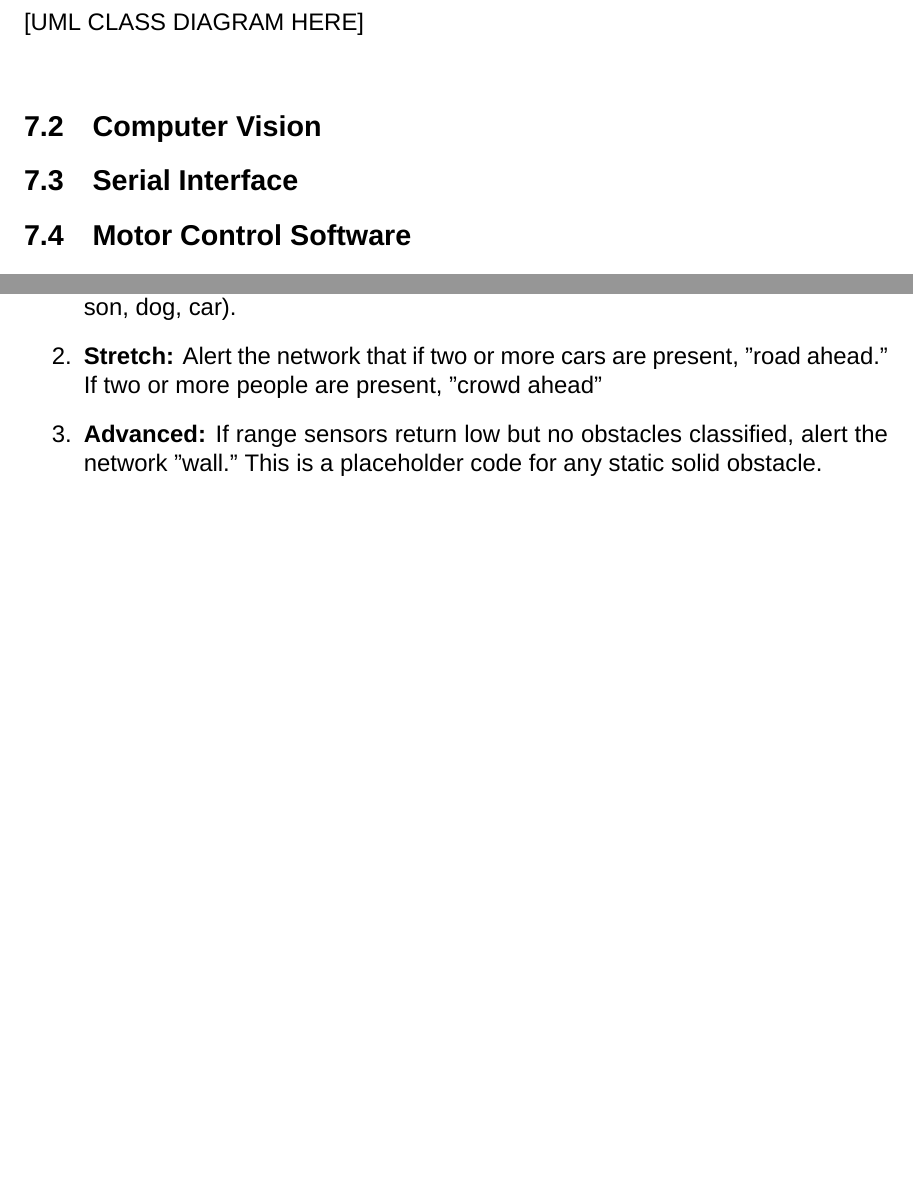
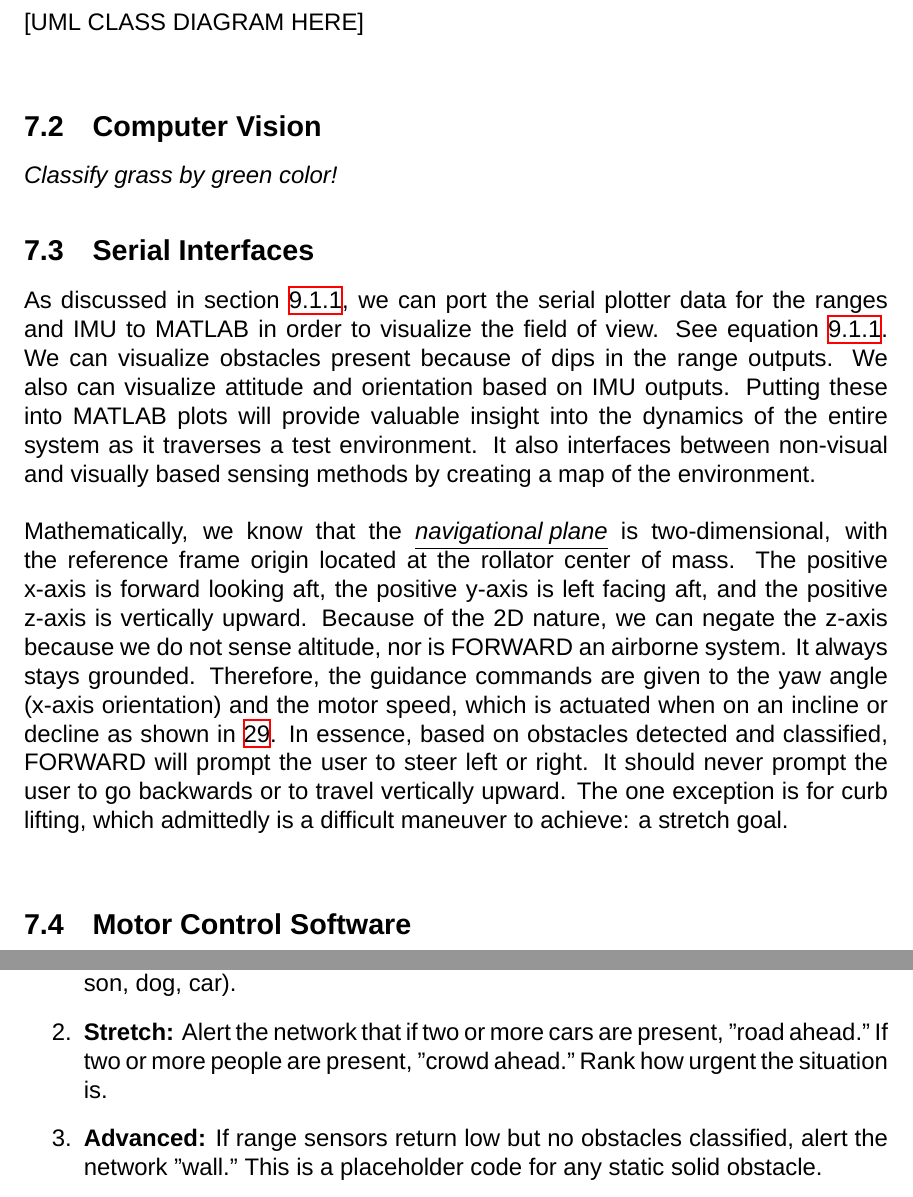
Before and after one commit to FORWARD-Walker/documentation-repo, a LaTeX document (sd1_paper_90.tex, which reads Chapter7-SWDesign/7_0-summary.tex, Chapter9-Testing/9_1-systemtest.tex): two parts of pages 69 and 77 of 97 before the commit and two parts of pages 69 and 78 of 99 after it, joined at a grey line, cut so that both start at the same text, the shorter picture padded with empty space. Compiled offline with XeLaTeX; a missing font is replaced by an installed copy or a similar font.

Commit message:
more stuffs

```diff
--- a/Chapter7-SWDesign/7_0-summary.tex
+++ b/Chapter7-SWDesign/7_0-summary.tex
@@ -4,7 +4,11 @@
 \noindent [UML CLASS DIAGRAM HERE]\\
 
 \subsection{Computer Vision}
+\noindent \textit{Classify grass by green color!}
 
-\subsection{Serial Interface}
+\subsection{Serial Interfaces}
+\noindent As discussed in section \ref{ardumatlab}, we can port the serial plotter data for the ranges and IMU to MATLAB in order to visualize the field of view. See equation \ref{Polar}. We can visualize obstacles present because of dips in the range outputs. We also can visualize attitude and orientation based on IMU outputs. Putting these into MATLAB plots will provide valuable insight into the dynamics of the entire system as it traverses a test environment. It also interfaces between non-visual and visually based sensing methods by creating a map of the environment.\\
+
+\noindent Mathematically, we know that the \underline{\textit{navigational plane}} is two-dimensional, with the reference frame origin located at the rollator center of mass. The positive x-axis is forward looking aft, the positive y-axis is left facing aft, and the positive z-axis is vertically upward. Because of the 2D nature, we can negate the z-axis because we do not sense altitude, nor is FORWARD an airborne system. It always stays grounded. Therefore, the guidance commands are given to the yaw angle (x-axis orientation) and the motor speed, which is actuated when on an incline or decline as shown in \ref{fig:slope-stability}. In essence, based on obstacles detected and classified, FORWARD will prompt the user to steer left or right. It should never prompt the user to go backwards or to travel vertically upward. The one exception is for curb lifting, which admittedly is a difficult maneuver to achieve: a stretch goal.\\
 
 \subsection{Motor Control Software}
--- a/Chapter9-Testing/9_1-systemtest.tex
+++ b/Chapter9-Testing/9_1-systemtest.tex
@@ -40,7 +40,7 @@ $$X_x = S_x(cos(\theta), sin(\theta)) = (x,y)$$
 The tiers of testing goals are:
 \begin{enumerate}
 	\item \textbf{Basic:} Alert the network there is a certain type of obstacle present (i.e. person, dog, car).
-	\item \textbf{Stretch:} Alert the network that if two or more cars are present, "road ahead." If two or more people are present, "crowd ahead"
+	\item \textbf{Stretch:} Alert the network that if two or more cars are present, "road ahead." If two or more people are present, "crowd ahead." Rank how urgent the situation is.
 	\item \textbf{Advanced:} If range sensors return low but no obstacles classified, alert the network "wall." This is a placeholder code for any static solid obstacle.
 \end{enumerate}
 
```
Also changed, not shown: Chapter9-Testing/9_1-systemtest.tex (4 more changed lines).
